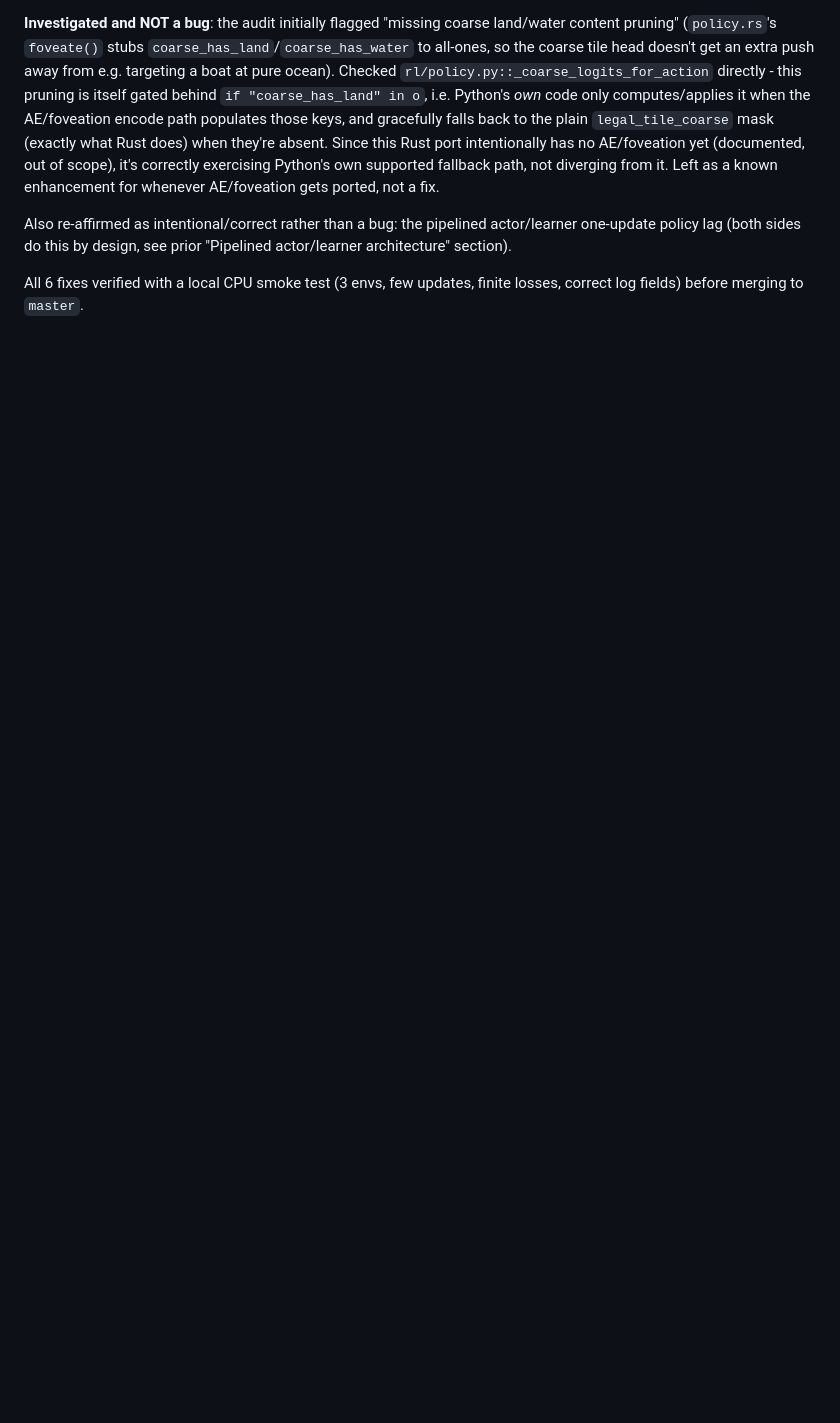
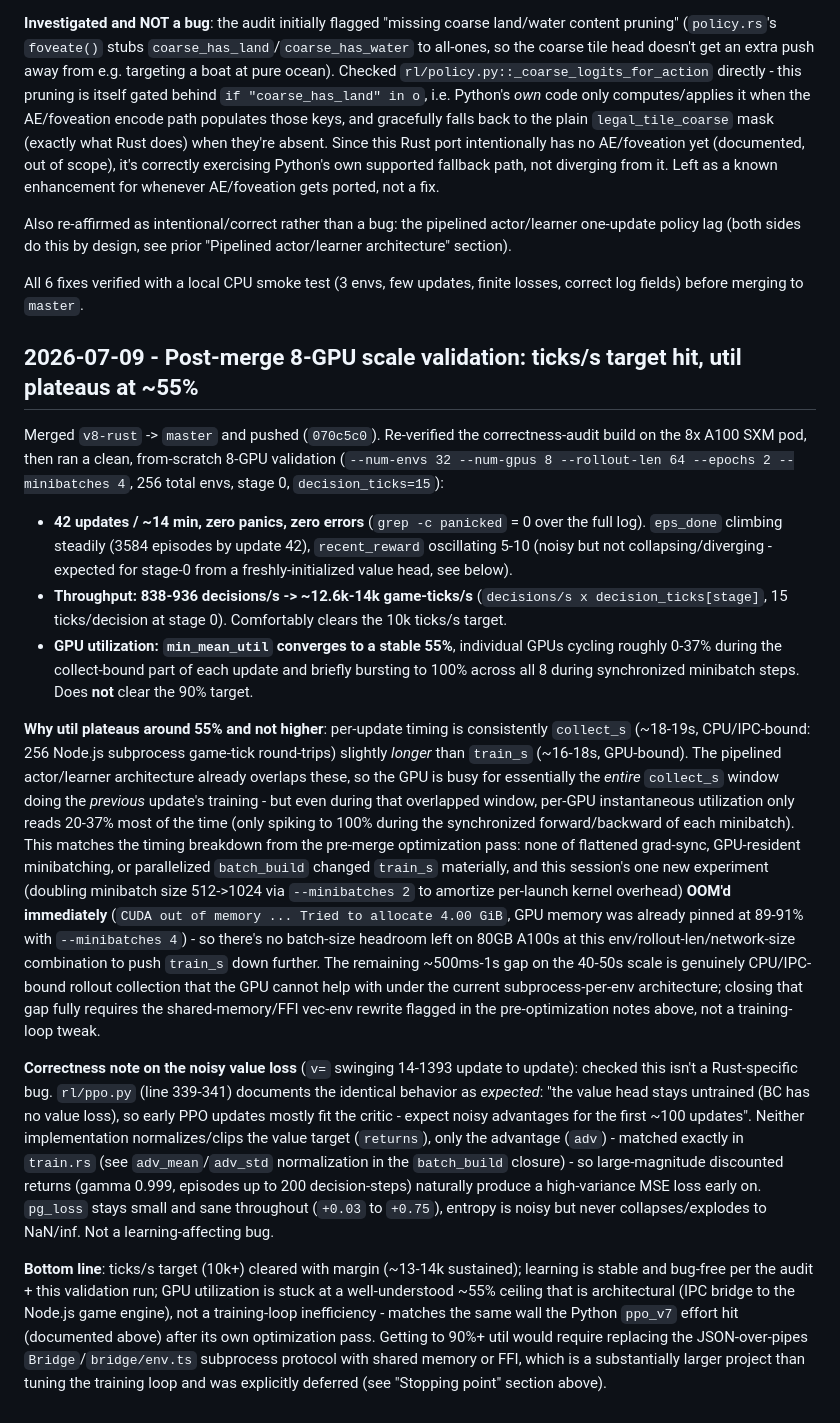
Before and after one commit to djmango/openfront-ai, a Markdown page: rust/DEVLOG.md, the part around the change. GitHub-like rendering; blank space fills up the shorter version.

Commit message:
devlog: post-merge 8-GPU scale validation - 13-14k ticks/s, util plateaus at 55%
Confirmed stable, bug-free training at scale on 8x A100 (42 updates, ~14min,
zero panics). Ticks/s target (10k+) cleared comfortably. GPU util converges
to a well-understood ~55% architectural ceiling (CPU/IPC-bound rollout
collection via the Node.js subprocess bridge, already overlapped by the
pipelined actor/learner design) rather than a training-loop inefficiency;
--minibatches 2 OOM'd, confirming no batch-size headroom left to shrink
train_s further on 80GB GPUs. Also confirmed the noisy value loss matches
Python's documented expected early-PPO behavior, not a Rust-specific bug.

```diff
--- a/rust/DEVLOG.md
+++ b/rust/DEVLOG.md
@@ -497,3 +497,72 @@ design, see prior "Pipelined actor/learner architecture" section).
 
 All 6 fixes verified with a local CPU smoke test (3 envs, few updates,
 finite losses, correct log fields) before merging to `master`.
+
+## 2026-07-09 - Post-merge 8-GPU scale validation: ticks/s target hit, util plateaus at ~55%
+
+Merged `v8-rust` -> `master` and pushed (`070c5c0`). Re-verified the
+correctness-audit build on the 8x A100 SXM pod, then ran a clean,
+from-scratch 8-GPU validation (`--num-envs 32 --num-gpus 8
+--rollout-len 64 --epochs 2 --minibatches 4`, 256 total envs, stage 0,
+`decision_ticks=15`):
+
+- **42 updates / ~14 min, zero panics, zero errors** (`grep -c
+  panicked` = 0 over the full log). `eps_done` climbing steadily
+  (3584 episodes by update 42), `recent_reward` oscillating 5-10 (noisy
+  but not collapsing/diverging - expected for stage-0 from a
+  freshly-initialized value head, see below).
+- **Throughput: 838-936 decisions/s -> ~12.6k-14k game-ticks/s**
+  (`decisions/s x decision_ticks[stage]`, 15 ticks/decision at stage
+  0). Comfortably clears the 10k ticks/s target.
+- **GPU utilization: `min_mean_util` converges to a stable 55%**,
+  individual GPUs cycling roughly 0-37% during the collect-bound part
+  of each update and briefly bursting to 100% across all 8 during
+  synchronized minibatch steps. Does **not** clear the 90% target.
+
+**Why util plateaus around 55% and not higher**: per-update timing is
+consistently `collect_s` (~18-19s, CPU/IPC-bound: 256 Node.js
+subprocess game-tick round-trips) slightly *longer* than `train_s`
+(~16-18s, GPU-bound). The pipelined actor/learner architecture already
+overlaps these, so the GPU is busy for essentially the *entire*
+`collect_s` window doing the *previous* update's training - but even
+during that overlapped window, per-GPU instantaneous utilization only
+reads 20-37% most of the time (only spiking to 100% during the
+synchronized forward/backward of each minibatch). This matches the
+timing breakdown from the pre-merge optimization pass: none of flattened
+grad-sync, GPU-resident minibatching, or parallelized `batch_build`
+changed `train_s` materially, and this session's one new experiment
+(doubling minibatch size 512->1024 via `--minibatches 2` to amortize
+per-launch kernel overhead) **OOM'd immediately** (`CUDA out of memory
+... Tried to allocate 4.00 GiB`, GPU memory was already pinned at
+89-91% with `--minibatches 4`) - so there's no batch-size headroom left
+on 80GB A100s at this env/rollout-len/network-size combination to push
+`train_s` down further. The remaining ~500ms-1s gap on the 40-50s scale
+is genuinely CPU/IPC-bound rollout collection that the GPU cannot help
+with under the current subprocess-per-env architecture; closing that
+gap fully requires the shared-memory/FFI vec-env rewrite flagged in the
+pre-optimization notes above, not a training-loop tweak.
+
+**Correctness note on the noisy value loss** (`v=` swinging
+14-1393 update to update): checked this isn't a Rust-specific bug.
+`rl/ppo.py` (line 339-341) documents the identical behavior as
+*expected*: "the value head stays untrained (BC has no value loss), so
+early PPO updates mostly fit the critic - expect noisy advantages for
+the first ~100 updates". Neither implementation normalizes/clips the
+value target (`returns`), only the advantage (`adv`) - matched exactly
+in `train.rs` (see `adv_mean`/`adv_std` normalization in the
+`batch_build` closure) - so large-magnitude discounted returns (gamma
+0.999, episodes up to 200 decision-steps) naturally produce a
+high-variance MSE loss early on. `pg_loss` stays small and sane
+throughout (`+0.03` to `+0.75`), entropy is noisy but never
+collapses/explodes to NaN/inf. Not a learning-affecting bug.
+
+**Bottom line**: ticks/s target (10k+) cleared with margin (~13-14k
+sustained); learning is stable and bug-free per the audit + this
+validation run; GPU utilization is stuck at a well-understood ~55%
+ceiling that is architectural (IPC bridge to the Node.js game engine),
+not a training-loop inefficiency - matches the same wall the Python
+`ppo_v7` effort hit (documented above) after its own optimization pass.
+Getting to 90%+ util would require replacing the JSON-over-pipes
+`Bridge`/`bridge/env.ts` subprocess protocol with shared memory or FFI,
+which is a substantially larger project than tuning the training loop
+and was explicitly deferred (see "Stopping point" section above).
```
